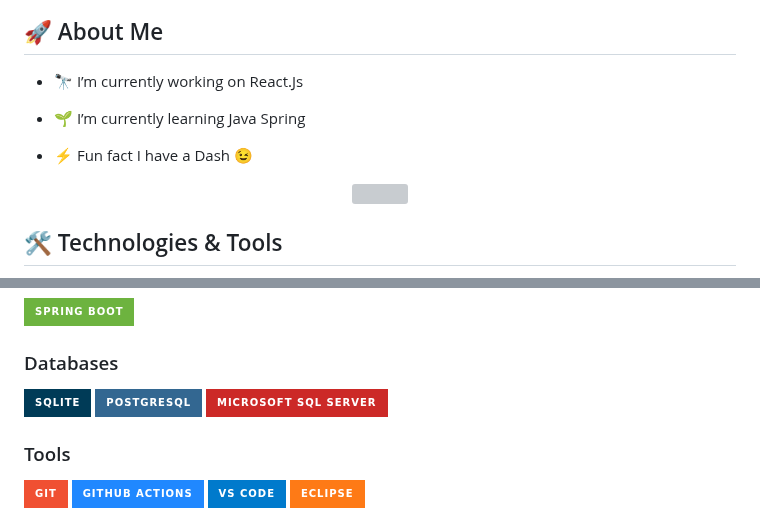
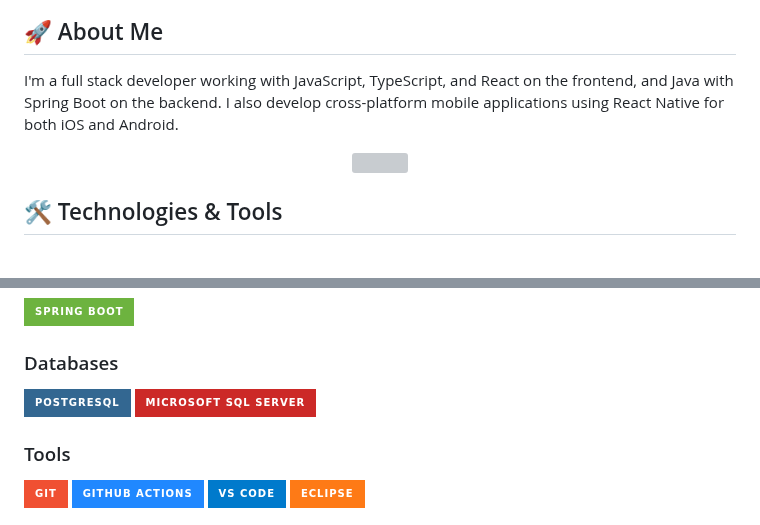
Before and after one commit to YusufGocen/YusufGocen, a Markdown page: README.md, 2 parts joined by grey strips. Rendered like a GitHub page; badges without logos; grey boxes are pictures that could not be loaded.

```diff
--- a/README.md
+++ b/README.md
@@ -12,11 +12,8 @@
 
 ## 🚀 About Me
 
-- 🔭 I’m currently working on React.Js
-
-- 🌱 I’m currently learning Java Spring
-
-- ⚡ Fun fact I have a Dash 😉
+I'm a full stack developer working with JavaScript, TypeScript, and React on the frontend, and Java with Spring Boot on the backend.
+I also develop cross-platform mobile applications using React Native for both iOS and Android.
 
 
 
@@ -45,7 +42,6 @@
 ![Spring Boot](https://img.shields.io/badge/-Spring%20Boot-6DB33F?style=for-the-badge&logo=springboot&logoColor=white)
 
 ### Databases
-![SQLite](https://img.shields.io/badge/-SQLite-003B57?style=for-the-badge&logo=sqlite&logoColor=white)
 ![PostgreSQL](https://img.shields.io/badge/-PostgreSQL-336791?style=for-the-badge&logo=postgresql&logoColor=white)
 ![Microsoft SQL Server](https://img.shields.io/badge/-Microsoft%20SQL%20Server-CC2927?style=for-the-badge&logo=microsoftsqlserver&logoColor=white)
 
```
